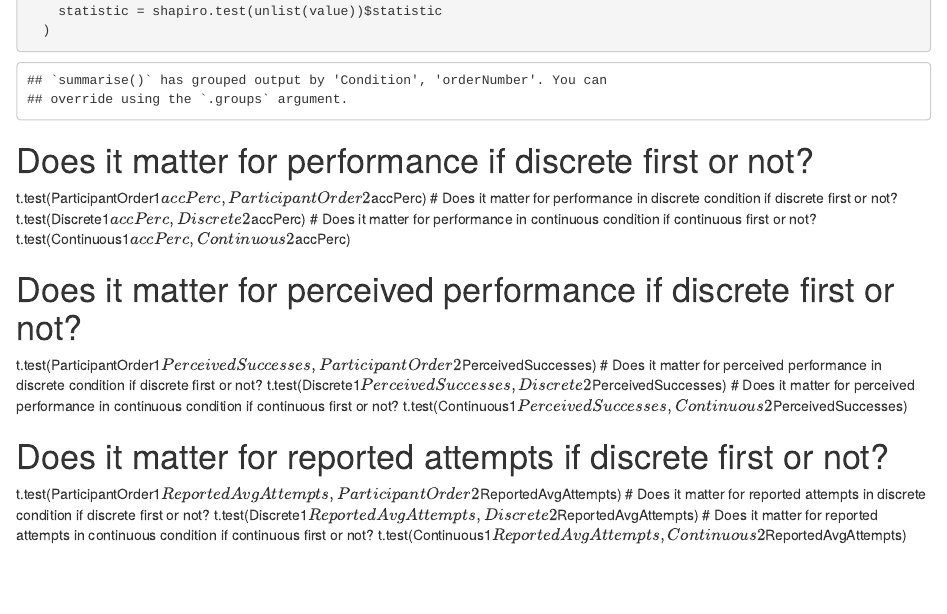
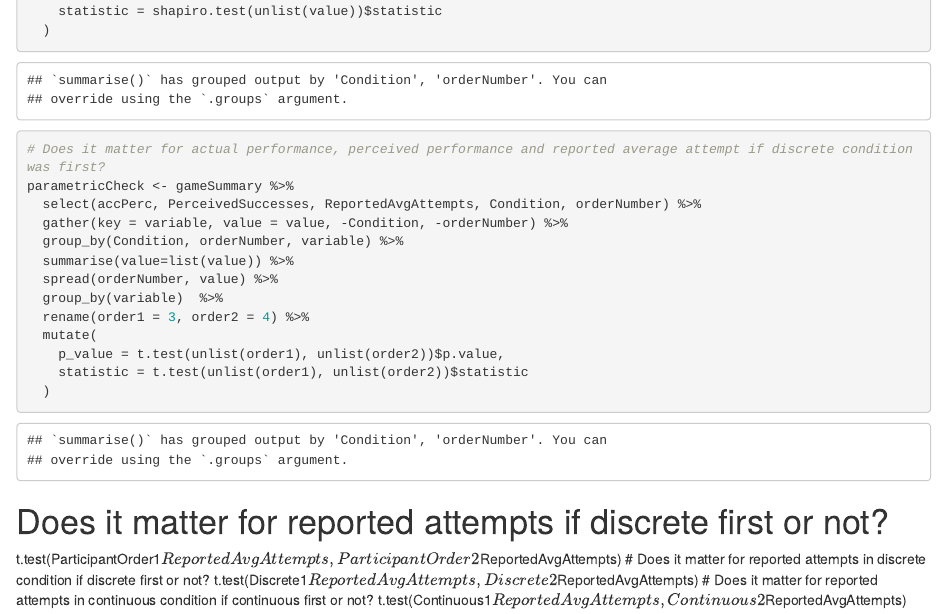
Before and after one commit to The-Bestest/MED6-data, an R Markdown document (Analysis.Rmd): the page in a window 1100 px wide, from 3950 px down. Rendered offline with R 4.5, knitr and Pandoc, with nearby package versions; code that draws random numbers runs with fixed seeds of ours; some code elsewhere in the file could not run offline.

Commit message:
add counter balance checks for parametric data

````diff
--- a/Analysis.Rmd
+++ b/Analysis.Rmd
@@ -195,19 +195,22 @@ normalityCheck <- gameSummary %>%
   )
 ```
 
-# Does it matter for performance if discrete first or not?
-t.test(ParticipantOrder1$accPerc, ParticipantOrder2$accPerc)
-# Does it matter for performance in discrete condition if discrete first or not?
-t.test(Discrete1$accPerc, Discrete2$accPerc)
-# Does it matter for performance in continuous condition if continuous first or not?
-t.test(Continuous1$accPerc, Continuous2$accPerc)
+```{r Counter balancing for parametric data - Randomization check}
+# Does it matter for actual performance, perceived performance and reported average attempt if discrete condition was first?
+parametricCheck <- gameSummary %>%
+  select(accPerc, PerceivedSuccesses, ReportedAvgAttempts, Condition, orderNumber) %>%
+  gather(key = variable, value = value, -Condition, -orderNumber) %>%
+  group_by(Condition, orderNumber, variable) %>%
+  summarise(value=list(value)) %>%
+  spread(orderNumber, value) %>%
+  group_by(variable)  %>%
+  rename(order1 = 3, order2 = 4) %>%
+  mutate(
+    p_value = t.test(unlist(order1), unlist(order2))$p.value,
+    statistic = t.test(unlist(order1), unlist(order2))$statistic
+  )
+```
 
-# Does it matter for perceived performance if discrete first or not?
-t.test(ParticipantOrder1$PerceivedSuccesses, ParticipantOrder2$PerceivedSuccesses)
-# Does it matter for perceived performance in discrete condition if discrete first or not?
-t.test(Discrete1$PerceivedSuccesses, Discrete2$PerceivedSuccesses)
-# Does it matter for perceived performance in continuous condition if continuous first or not?
-t.test(Continuous1$PerceivedSuccesses, Continuous2$PerceivedSuccesses)
 
 # Does it matter for reported attempts if discrete first or not?
 t.test(ParticipantOrder1$ReportedAvgAttempts, ParticipantOrder2$ReportedAvgAttempts)
````
